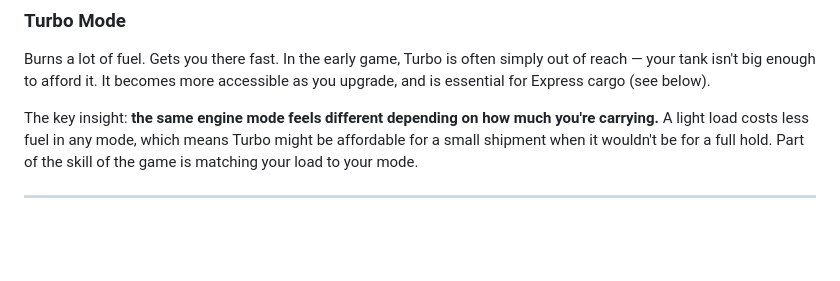
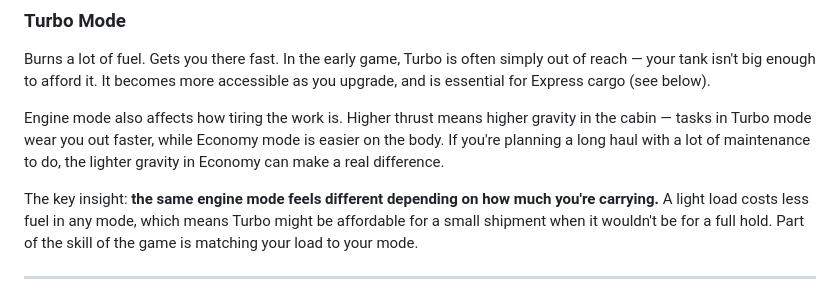
Before and after one commit to spaceninja/space-truckers, a Markdown page: docs/player-guide.md, the part around the change. GitHub-like rendering; blank space fills up the shorter version.

```diff
--- a/docs/player-guide.md
+++ b/docs/player-guide.md
@@ -40,6 +40,8 @@ A middle ground. Faster than Economy, cheaper than Turbo. As your engine improve
 ### Turbo Mode
 
 Burns a lot of fuel. Gets you there fast. In the early game, Turbo is often simply out of reach — your tank isn't big enough to afford it. It becomes more accessible as you upgrade, and is essential for Express cargo (see below).
+
+Engine mode also affects how tiring the work is. Higher thrust means higher gravity in the cabin — tasks in Turbo mode wear you out faster, while Economy mode is easier on the body. If you're planning a long haul with a lot of maintenance to do, the lighter gravity in Economy can make a real difference.
 
 The key insight: **the same engine mode feels different depending on how much you're carrying.** A light load costs less fuel in any mode, which means Turbo might be affordable for a small shipment when it wouldn't be for a full hold. Part of the skill of the game is matching your load to your mode.
 
```
Also changed, not shown: docs/developer-guide.md (+2 -0 lines).
